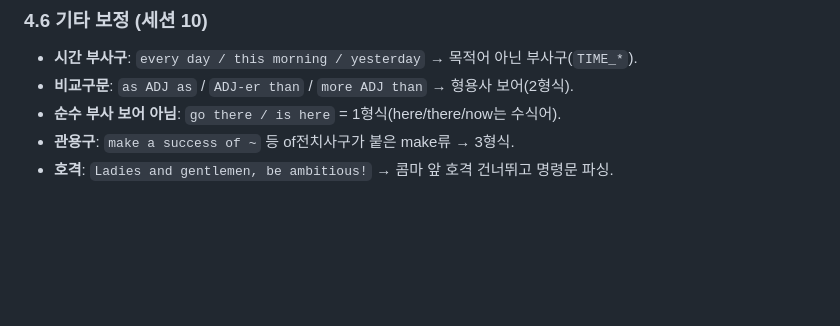
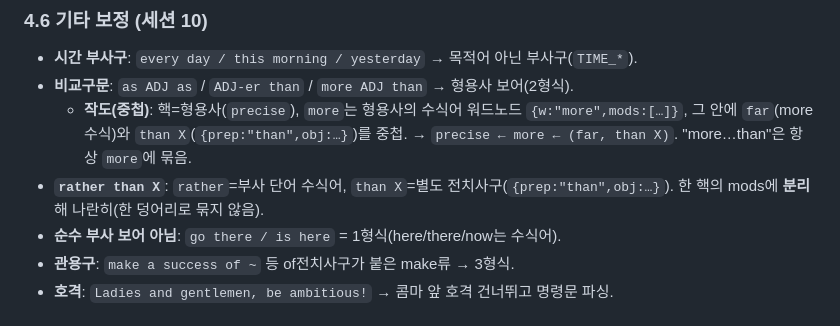
Before and after one commit to kgh-kang/yangeng, a Markdown page: docs/문법.md, the part around the change. Drawn GitHub-style; blank space fills up the shorter version.

```diff
--- a/docs/문법.md
+++ b/docs/문법.md
@@ -109,6 +109,8 @@
 ### 4.6 기타 보정 (세션 10)
 - **시간 부사구**: `every day / this morning / yesterday` → 목적어 아닌 부사구(`TIME_*`).
 - **비교구문**: `as ADJ as` / `ADJ-er than` / `more ADJ than` → 형용사 보어(2형식).
+  - **작도(중첩)**: 핵=형용사(`precise`), `more`는 형용사의 수식어 워드노드 `{w:"more",mods:[…]}`, 그 안에 `far`(more 수식)와 `than X`(`{prep:"than",obj:…}`)를 중첩. → `precise ← more ← (far, than X)`. "more…than"은 항상 `more`에 묶음.
+- **`rather than X`**: `rather`=부사 단어 수식어, `than X`=별도 전치사구(`{prep:"than",obj:…}`). 한 핵의 mods에 **분리**해 나란히(한 덩어리로 묶지 않음).
 - **순수 부사 보어 아님**: `go there / is here` = 1형식(here/there/now는 수식어).
 - **관용구**: `make a success of ~` 등 of전치사구가 붙은 make류 → 3형식.
 - **호격**: `Ladies and gentlemen, be ambitious!` → 콤마 앞 호격 건너뛰고 명령문 파싱.
```
Also changed, not shown: docs/구문분석_프롬프트.md (+27 -1 lines).
